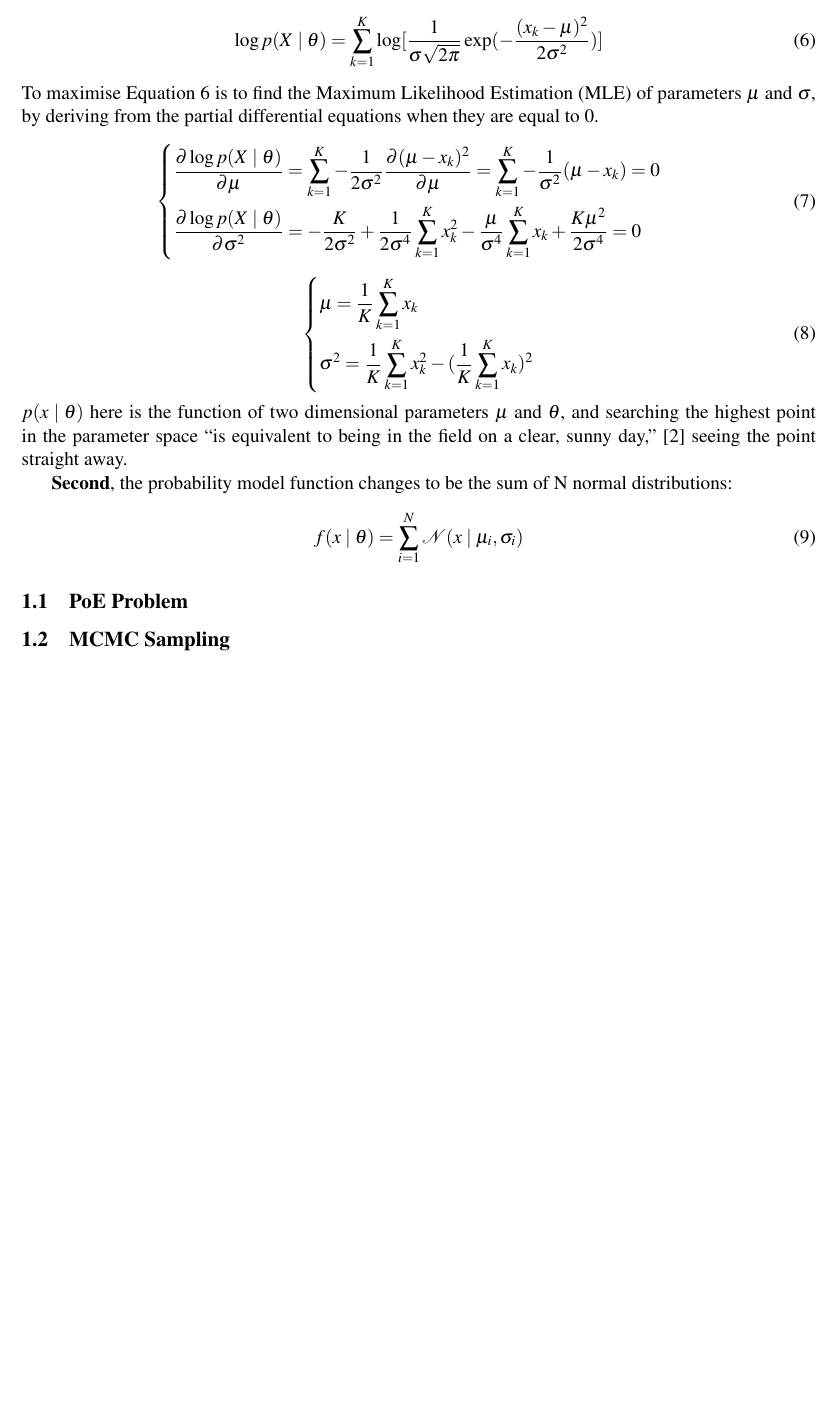
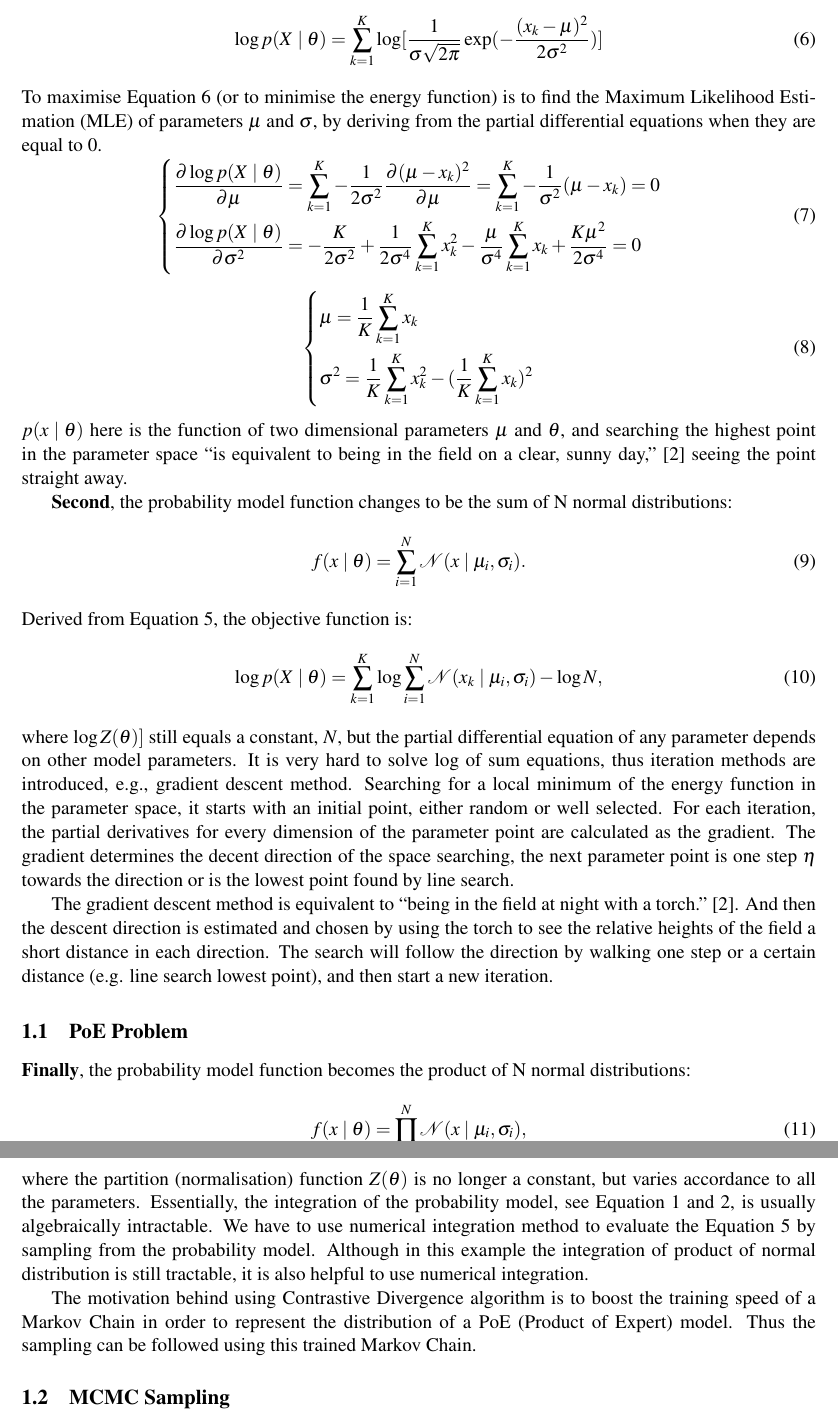
Before and after one commit to liuYing77/sdbn-1, a LaTeX paper (sdbn.tex): part of page 2 of 2 before the commit and two parts of pages 2 and 3 of 3 after it, the two joined at a grey line, cut so that both start at the same text, the shorter picture padded with empty space. Compiled offline with pdfLaTeX.

Commit message:
pre done

```diff
--- a/sdbn.tex
+++ b/sdbn.tex
@@ -76,7 +79,7 @@ $ Z( \mathbf{\theta}) $ equals to 1, thus $p(x \mid \mathbf{\theta} ) = \mathcal
 	\log p(X \mid \theta ) =  \sum_{k=1}^K \log [\frac{1}{\sigma \sqrt{2\pi}} \exp(-\frac{(x_k-\mu)^{2}}{2\sigma^{2}})]
 	\label{pdf}
 	\end{equation}
-To maximise Equation~\ref{pdf} is to find the Maximum Likelihood Estimation (MLE) of parameters $ \mu $ and $ \sigma $, by deriving from the partial differential equations when they are equal to 0.
+	To maximise Equation~\ref{pdf} (or to minimise the energy function) is to find the Maximum Likelihood Estimation (MLE) of parameters $ \mu $ and $ \sigma $, by deriving from the partial differential equations when they are equal to 0.
 	\begin{equation}
 	\left\{
 	\begin{aligned}
@@ -97,9 +100,35 @@ $p(x\mid \mathbf{\theta} )$ here is the function of two dimensional parameters $
 
 	\textbf{Second}, the probability model function changes to be the sum of N normal distributions:
 	\begin{equation}
-f(x \mid \mathbf{\theta} ) = \sum_{i=1}^N\mathcal{N}(x \mid \mu_i, \sigma_i )
+	f(x \mid \mathbf{\theta} ) = \sum_{i=1}^N\mathcal{N}(x \mid \mu_i, \sigma_i ).
 	\end{equation}
+	Derived from Equation~\ref{equ:energy}, the objective function is:
+	\begin{equation}
+	\log p(X \mid \mathbf{\theta} ) = \sum_{k=1}^K \log \sum_{i=1}^N \mathcal{N}(x_k \mid \mu_i, \sigma_i ) - \log N,
+	\end{equation}
+	where $\log Z( \mathbf{\theta})]$ still equals a constant, $ N $, but the partial differential equation of any parameter depends on other model parameters.
+	It is very hard to solve log of sum equations, thus iteration methods are introduced, e.g., gradient descent method. %and expectation maximization (EM) algorithm
+	Searching for a local minimum of the energy function in the parameter space, it starts with an initial point, either random or well selected.
+	For each iteration, the partial derivatives for every dimension of the parameter point are calculated as the gradient.
+	The gradient determines the decent direction of the space searching, the next parameter point is one step $ \eta $  towards the direction or is the lowest point found by line search.
+
+	The gradient descent method is equivalent to ``being in the field at night with a torch.''~\cite{woodfordnotes}.
+	And then the descent direction is estimated and chosen by using the torch to see the relative heights of the field a short distance in each direction.
+	The search will follow the direction by walking one step or a certain distance (e.g. line search lowest point), and then start a new iteration.
+
+
 \subsection{PoE Problem}
+	\textbf{Finally}, the probability model function becomes the product of N normal distributions:
+	\begin{equation}
+	f(x \mid \mathbf{\theta} ) = \prod_{i=1}^N\mathcal{N}(x \mid \mu_i, \sigma_i ),
+	\end{equation}
+	where the partition (normalisation) function $Z( \mathbf{\theta})$ is no longer a constant, but varies accordance to all the parameters.
+	Essentially, the integration of the probability model, see Equation~\ref{equ:z_int} and~\ref{equ:z_dis}, is usually algebraically intractable.
+	We have to use numerical integration method to evaluate the Equation~\ref{equ:energy} by sampling from the probability model.
+	Although in this example the integration of product of normal distribution is still tractable, it is also helpful to use numerical integration.
+
+	The motivation behind using Contrastive Divergence algorithm is to boost the training speed of a Markov Chain in order to represent the distribution of a PoE (Product of Expert) model.
+	Thus the sampling can be followed using this trained Markov Chain.
 \subsection{MCMC Sampling}
 \subsection{CD Instead of KL}
 \section{RBM\cite{zhang2013rbm}}
```
Also changed, not shown: sdbn.tex (9 more changed lines). Lines whose indentation alone changed are shown as unchanged.
